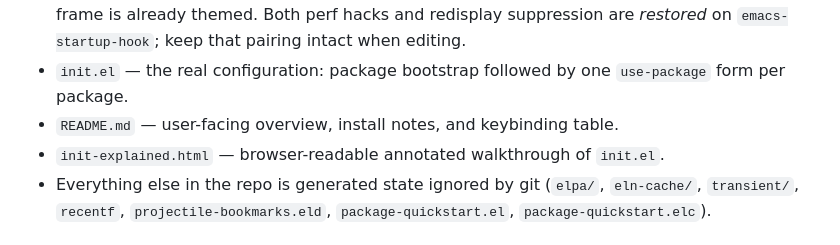
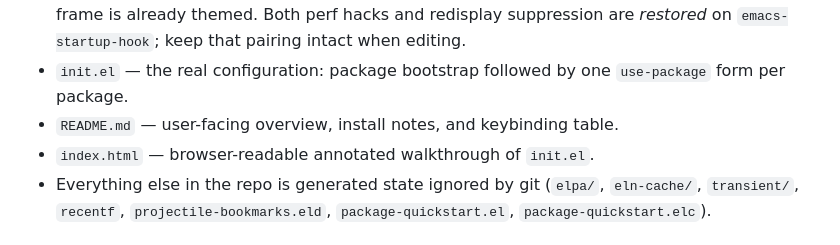
Before and after one commit to amiorin/.emacs.d, a Markdown page: CLAUDE.md, the part around the change. GitHub-like rendering.

```diff
--- a/CLAUDE.md
+++ b/CLAUDE.md
@@ -23,7 +23,7 @@ A personal Emacs configuration ("neoemacs") that lives at `~/.config/neoemacs`
 - `init.el` — the real configuration: package bootstrap followed by one
   `use-package` form per package.
 - `README.md` — user-facing overview, install notes, and keybinding table.
-- `init-explained.html` — browser-readable annotated walkthrough of `init.el`.
+- `index.html` — browser-readable annotated walkthrough of `init.el`.
 - Everything else in the repo is generated state ignored by git (`elpa/`,
   `eln-cache/`, `transient/`, `recentf`, `projectile-bookmarks.eld`,
   `package-quickstart.el`, `package-quickstart.elc`).
```
Also changed, not shown: README.md (+2 -2 lines).
